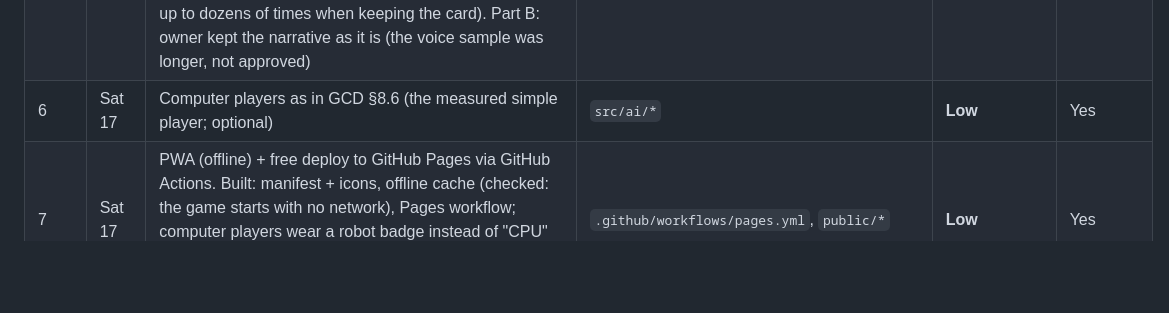
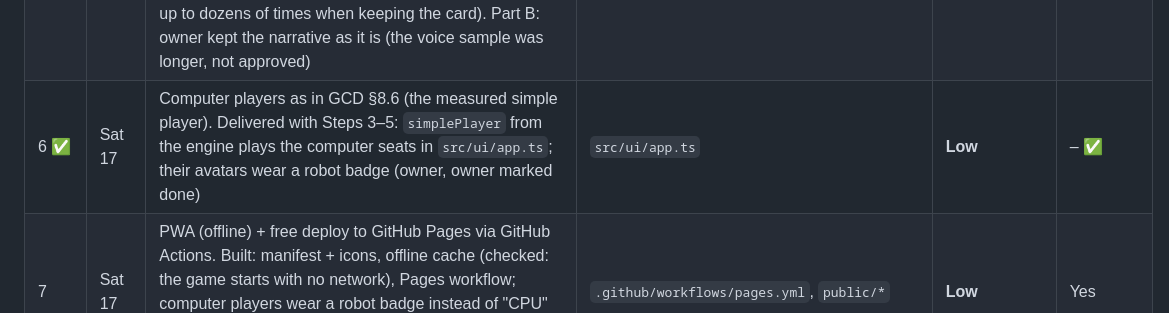
Before and after one commit to AlbMarketsAutoPilot-lab/dgm-game, a Markdown page: docs/PROJECT_PLAN.md, the part around the change. Drawn GitHub-style; blank space fills up the shorter version.

Commit message:
Step 6 done: computer players were delivered with Steps 3–5 (owner)
Co-Authored-By: Claude Opus 5.5 <noreply@anthropic.com>
Claude-Session: https://claude.ai/code/session_0184eg948r3KMF3uLtoQHeJj

```diff
--- a/docs/PROJECT_PLAN.md
+++ b/docs/PROJECT_PLAN.md
@@ -30,7 +30,7 @@
 | 4 ✅ | Thu 15 | **Illustrations:** an animated storybook illustration (filled SVG shapes + CSS motion) for every icon in both boards: all event squares, Shortcut stones, landmarks, stairs, Home, END — 57 in all, checked by a test. Review page: `npm run dev` → `/gallery.html` | `src/render/art*.ts` | **Medium** | – ✅ |
 | 5 ✅ | Fri 16 | UI polish (owner, 15 Oct): accessibility fixes; labyrinth whole board (info area, tap a square, die faces for the reach); stage = action area with popups for every story moment, new narrative (`src/ui/tales.ts`), player avatars, card designs per held card; grown-up redraw of the pictures (`src/render/art-modern.ts`, owner-approved); stamps on the square; journey postcards with an album (device only) | `src/ui/*` | **Medium** | – ✅ |
 | 5b ✅ | Thu 15 | **Spoil setting and narrative** — prompt: `docs/prompts/Step5b_spoil_setting_and_narrative.md`. Part A ✅ (owner approved): the spoil question (R14) gets a third button, "Don't ask me again this game" (a person is asked about 0.7 times a game on average, but up to dozens of times when keeping the card). Part B: owner kept the narrative as it is (the voice sample was longer, not approved) | `src/ui/*` | **Medium** | – ✅ |
-| 6 | Sat 17 | Computer players as in GCD §8.6 (the measured simple player; optional) | `src/ai/*` | **Low** | Yes |
+| 6 ✅ | Sat 17 | Computer players as in GCD §8.6 (the measured simple player). Delivered with Steps 3–5: `simplePlayer` from the engine plays the computer seats in `src/ui/app.ts`; their avatars wear a robot badge (owner, owner marked done) | `src/ui/app.ts` | **Low** | – ✅ |
 | 7 | Sat 17 | PWA (offline) + free deploy to GitHub Pages via GitHub Actions. Built: manifest + icons, offline cache (checked: the game starts with no network), Pages workflow; computer players wear a robot badge instead of "CPU" (owner). Live once merged to `main` and Pages is set to "GitHub Actions" | `.github/workflows/pages.yml`, `public/*` | **Low** | Yes |
 | 8 | Sat 17 | Android app with Capacitor, built by GitHub Actions, uploaded to Google Play with the owner's existing account (cost 0) | `android/`, workflow | **Medium** | Yes |
 | 9 | Sun 18 | Family playtest → bug list → fixes | fixes | **Low/Medium** | Yes |
```
